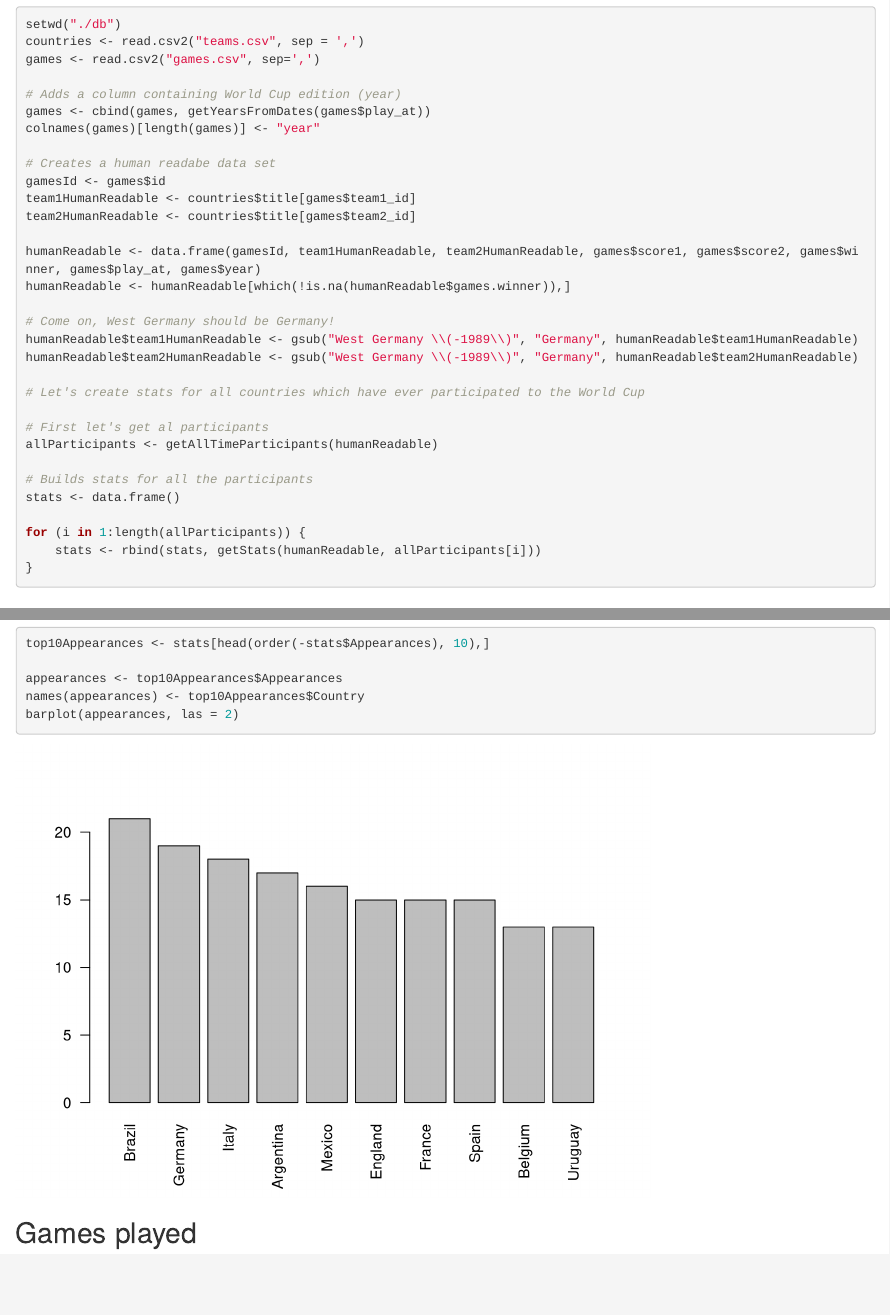
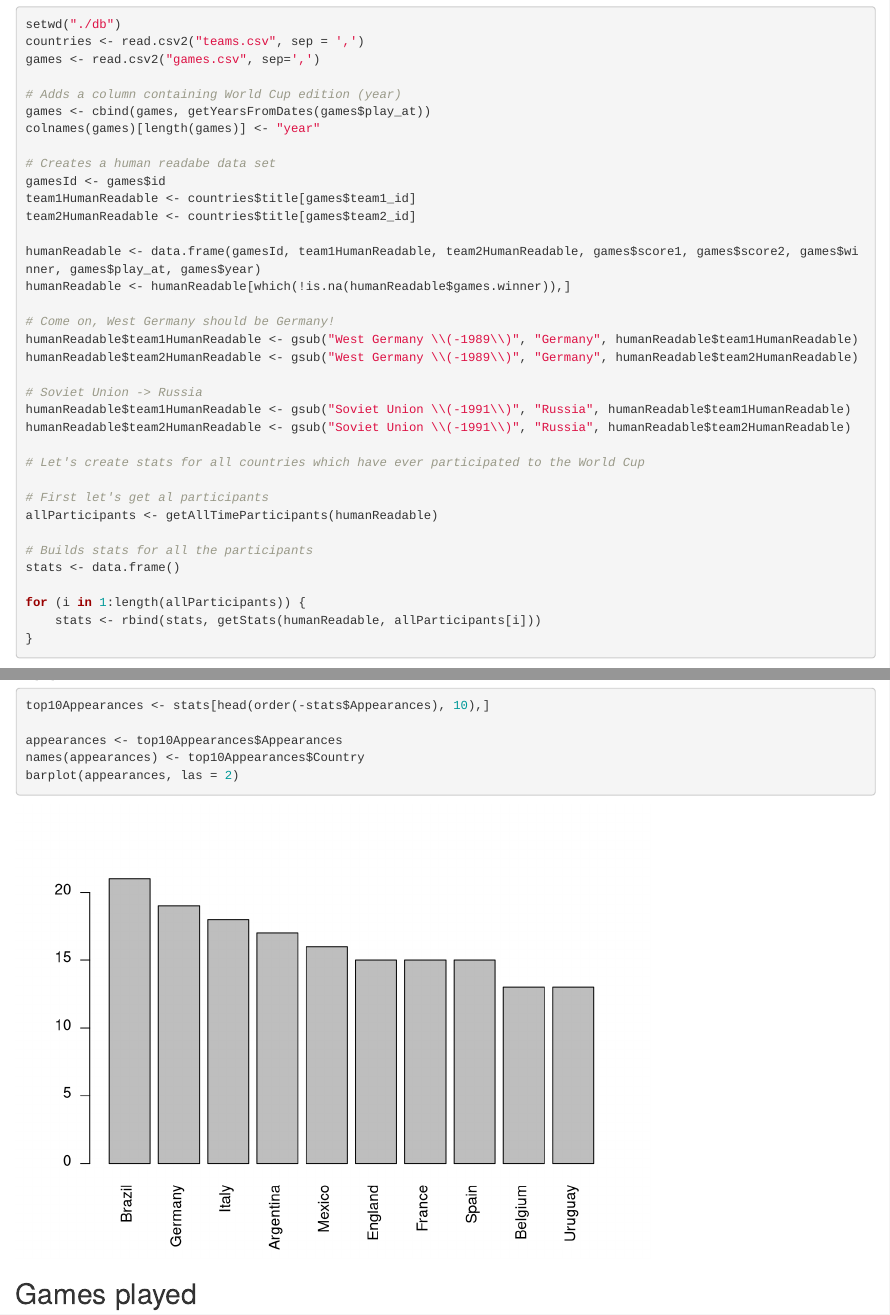
Before and after one commit to benoistlaforge/football-data-analysis, an R Markdown document (WorldCup.Rmd): the page in a window 1100 px wide, from 110 px down, and a second part further down, joined at a grey line. Rendered offline with R 4.5, knitr and Pandoc, with nearby package versions.

Commit message:
Soviet Union is pre processed as Russia

```diff
--- a/WorldCup.Rmd
+++ b/WorldCup.Rmd
@@ -27,6 +27,10 @@ humanReadable <- humanReadable[which(!is.na(humanReadable$games.winner)),]
 # Come on, West Germany should be Germany!
 humanReadable$team1HumanReadable <- gsub("West Germany \\(-1989\\)", "Germany", humanReadable$team1HumanReadable)
 humanReadable$team2HumanReadable <- gsub("West Germany \\(-1989\\)", "Germany", humanReadable$team2HumanReadable)
+
+# Soviet Union -> Russia
+humanReadable$team1HumanReadable <- gsub("Soviet Union \\(-1991\\)", "Russia", humanReadable$team1HumanReadable)
+humanReadable$team2HumanReadable <- gsub("Soviet Union \\(-1991\\)", "Russia", humanReadable$team2HumanReadable)
 
 # Let's create stats for all countries which have ever participated to the World Cup
 
```
